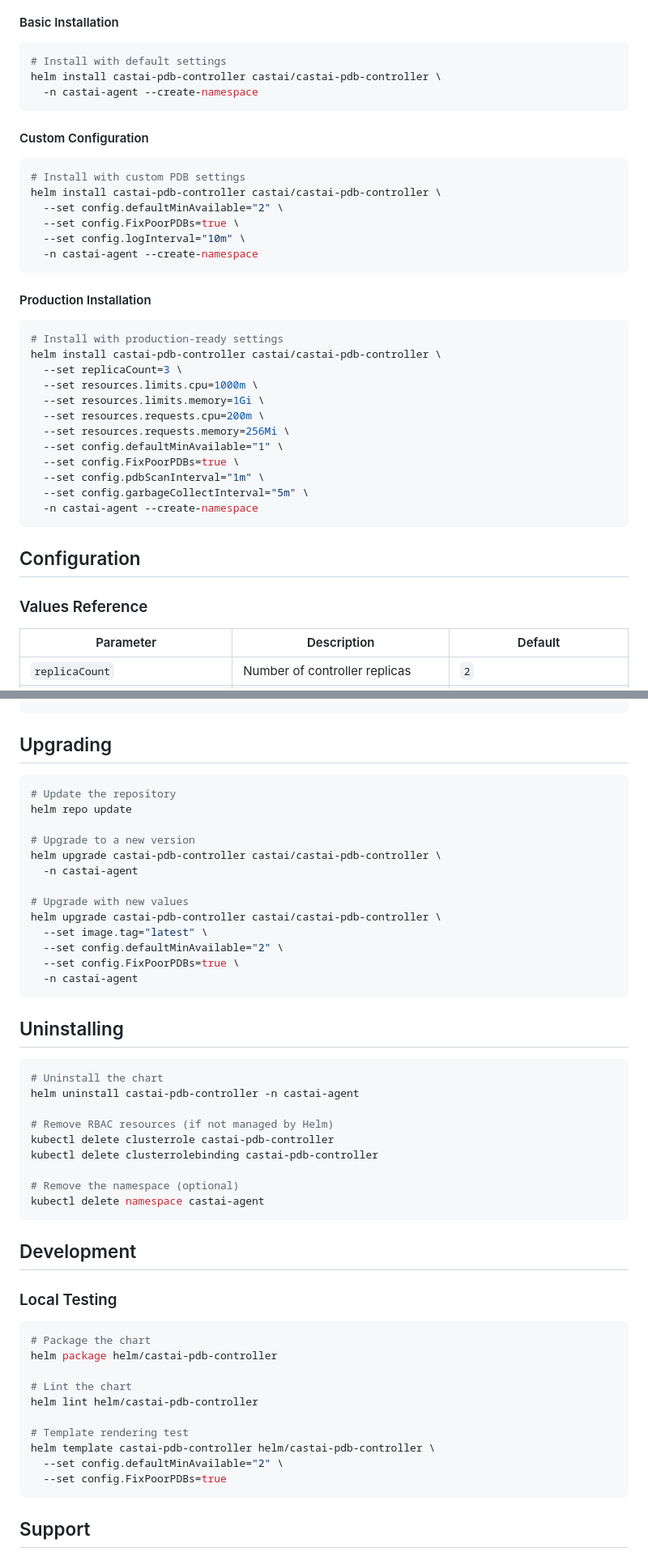
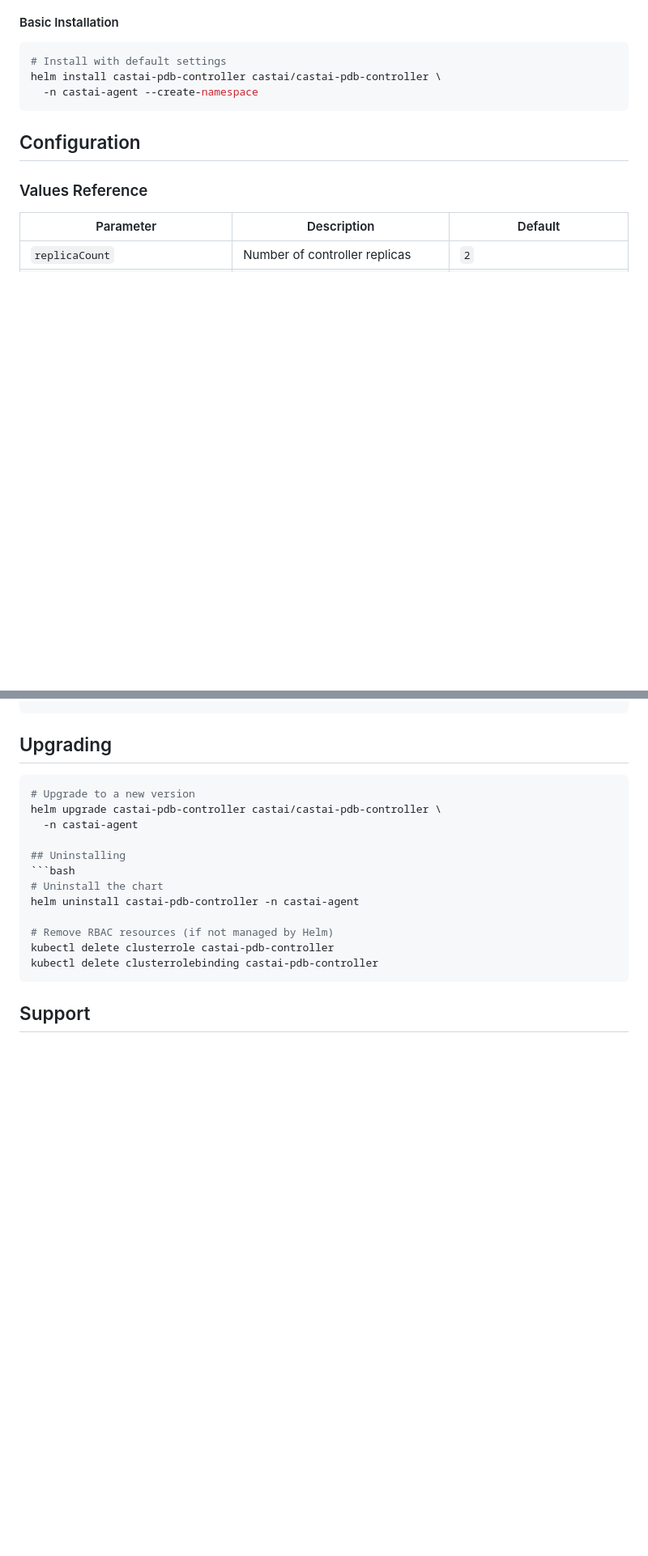
Before and after one commit to castai/castai-pdb-controller, a Markdown page: helm/castai-pdb-controller/README.md, 2 parts joined by grey strips. Shown at 81% size. Drawn GitHub-style; blank space fills up the shorter version.

Commit message:
clean up readme

````diff
--- a/helm/castai-pdb-controller/README.md
+++ b/helm/castai-pdb-controller/README.md
@@ -39,32 +39,6 @@ helm install castai-pdb-controller castai/castai-pdb-controller \
 ```bash
 # Install with default settings
 helm install castai-pdb-controller castai/castai-pdb-controller \
-  -n castai-agent --create-namespace
-```
-
-#### Custom Configuration
-```bash
-# Install with custom PDB settings
-helm install castai-pdb-controller castai/castai-pdb-controller \
-  --set config.defaultMinAvailable="2" \
-  --set config.FixPoorPDBs=true \
-  --set config.logInterval="10m" \
-  -n castai-agent --create-namespace
-```
-
-#### Production Installation
-```bash
-# Install with production-ready settings
-helm install castai-pdb-controller castai/castai-pdb-controller \
-  --set replicaCount=3 \
-  --set resources.limits.cpu=1000m \
-  --set resources.limits.memory=1Gi \
-  --set resources.requests.cpu=200m \
-  --set resources.requests.memory=256Mi \
-  --set config.defaultMinAvailable="1" \
-  --set config.FixPoorPDBs=true \
-  --set config.pdbScanInterval="1m" \
-  --set config.garbageCollectInterval="5m" \
   -n castai-agent --create-namespace
 ```
 
@@ -257,23 +231,11 @@ kubectl get clusterrolebinding castai-pdb-controller
 ## Upgrading
 
 ```bash
-# Update the repository
-helm repo update
-
 # Upgrade to a new version
 helm upgrade castai-pdb-controller castai/castai-pdb-controller \
   -n castai-agent
 
-# Upgrade with new values
-helm upgrade castai-pdb-controller castai/castai-pdb-controller \
-  --set image.tag="latest" \
-  --set config.defaultMinAvailable="2" \
-  --set config.FixPoorPDBs=true \
-  -n castai-agent
-```
-
 ## Uninstalling
-
 ```bash
 # Uninstall the chart
 helm uninstall castai-pdb-controller -n castai-agent
@@ -281,26 +243,6 @@ helm uninstall castai-pdb-controller -n castai-agent
 # Remove RBAC resources (if not managed by Helm)
 kubectl delete clusterrole castai-pdb-controller
 kubectl delete clusterrolebinding castai-pdb-controller
-
-# Remove the namespace (optional)
-kubectl delete namespace castai-agent
-```
-
-## Development
-
-### Local Testing
-
-```bash
-# Package the chart
-helm package helm/castai-pdb-controller
-
-# Lint the chart
-helm lint helm/castai-pdb-controller
-
-# Template rendering test
-helm template castai-pdb-controller helm/castai-pdb-controller \
-  --set config.defaultMinAvailable="2" \
-  --set config.FixPoorPDBs=true
 ```
 
 ## Support
````
